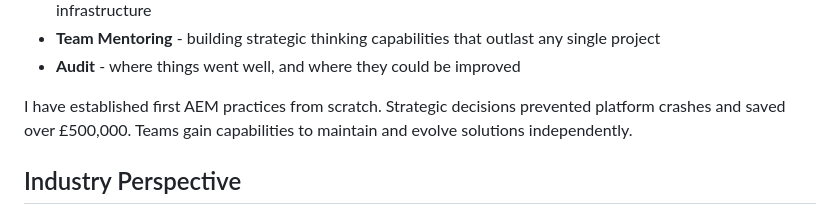
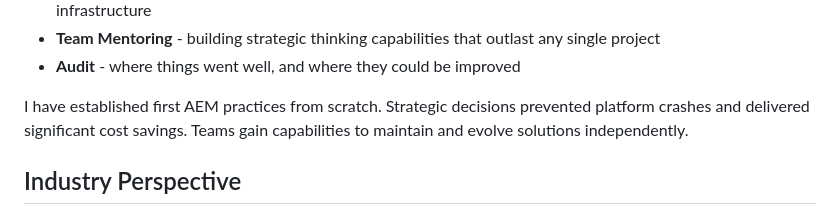
Before and after one commit to ddttom/invisible-users, a Markdown page: docs/sales-enablement/profile.md, the part around the change. Drawn GitHub-style.

Commit message:
Replace specific monetary amount with qualitative language
Changed "saved over £500,000" to "delivered significant cost savings" to align with marketing guidelines that avoid fixed monetary amounts in sales materials.

Co-Authored-By: Claude Sonnet 4.5 <noreply@anthropic.com>

```diff
--- a/docs/sales-enablement/profile.md
+++ b/docs/sales-enablement/profile.md
@@ -18,7 +18,7 @@ I take on interim consultancy roles and advisory engagements where strategic exp
 - **Team Mentoring** - building strategic thinking capabilities that outlast any single project
 - **Audit** - where things went well, and where they could be improved
 
-I have established first AEM practices from scratch. Strategic decisions prevented platform crashes and saved over £500,000. Teams gain capabilities to maintain and evolve solutions independently.
+I have established first AEM practices from scratch. Strategic decisions prevented platform crashes and delivered significant cost savings. Teams gain capabilities to maintain and evolve solutions independently.
 
 ## Industry Perspective
 
```
